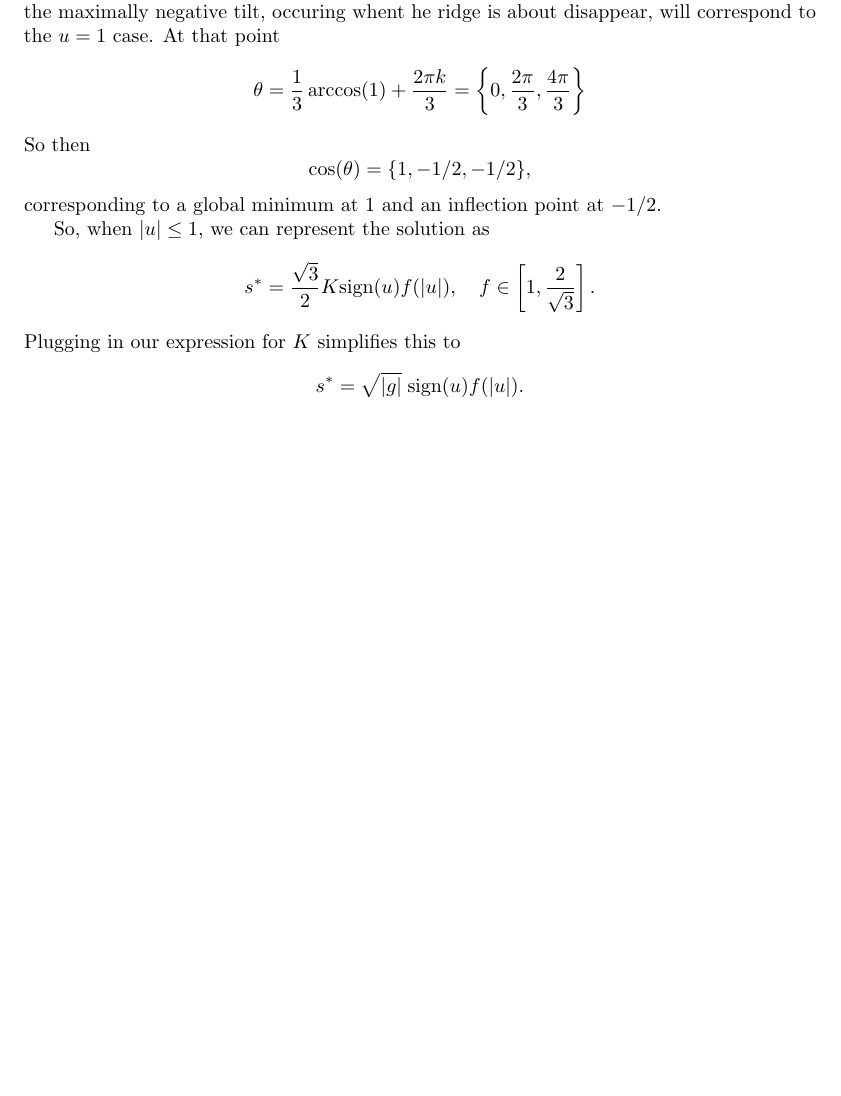
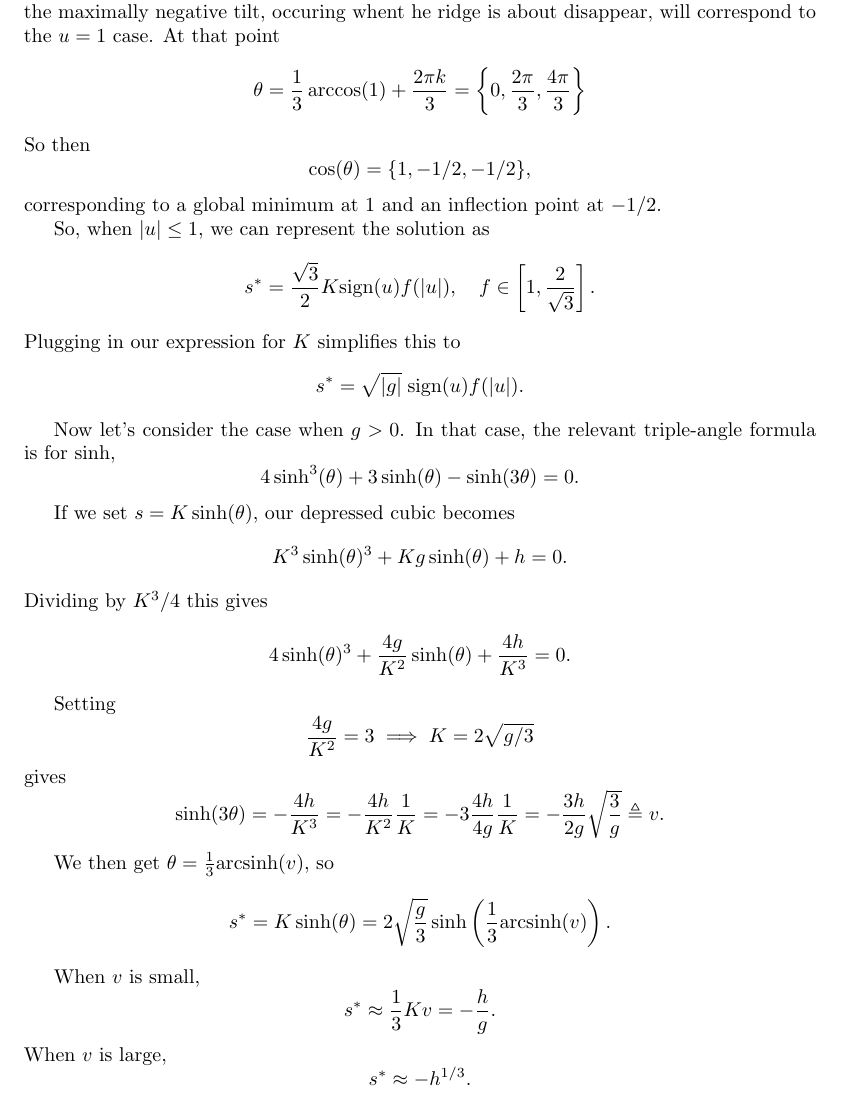
Before and after one commit to stootoon/glom-io-transform-release, a LaTeX document (model-fitting/notes/quartic_analysis.tex): part of page 4 of 4, cut so that both start at the same text, the shorter picture padded with empty space. Compiled offline with pdfLaTeX.

Commit message:
Updates.

```diff
--- a/model-fitting/notes/quartic_analysis.tex
+++ b/model-fitting/notes/quartic_analysis.tex
@@ -138,4 +138,15 @@ Now we're interested in how large the cosine term can get. As the tilt becomes m
 
 So, when $|u| \le 1$, we can represent the solution as $$ s^* = { \sqrt{3} \over 2}  K  \text{sign}(u) f(|u|), \quad f \in \left[1, {2\over \sqrt{3}} \right].$$ Plugging in our expression for $K$ simplifies this to $$ s^* = \sqrt{|g|} \; \text{sign}(u) f(|u|).$$
 
+Now let's consider the case when $g > 0$. In that case, the relevant triple-angle formula is for sinh, $$ 4 \sinh^3(\theta) + 3 \sinh(\theta) - \sinh(3 \theta) = 0.$$
+
+If we set $s = K \sinh (\theta)$, our depressed cubic becomes $$ K^3 \sinh(\theta)^3 + K g \sinh(\theta) + h = 0.$$
+Dividing by $K^3/4$ this gives $$ 4 \sinh(\theta)^3 + {4 g \over K^2} \sinh(\theta) + {4h \over K^3} = 0.$$
+
+Setting $$ {4g \over K^2} = 3 \implies K = 2 \sqrt{ g / 3}$$ gives $$  \sinh(3 \theta) = - {4 h \over K^3} = -{4 h \over K^2}{1 \over K} = -3 { 4 h \over 4 g} {1 \over K} = -{3h \over 2 g} \sqrt{3 \over g} \triangleq v.$$
+
+We then get $\theta = {1 \over 3} \text{arcsinh}(v),$ so $$s^* = K \sinh(\theta) = 2\sqrt{g \over 3} \sinh\left({1 \over 3}\text{arcsinh}(v)\right).$$
+
+When $v$ is small, $$s^* \approx {1\over 3}K v = -{h \over g}. $$ When $v$ is large, $$ s^* \approx -h^{1/3}.$$
+
 \end{document}
```
Also changed, not shown: model-fitting/notes/Makefile (added), model-fitting/notes/quartic_analysis.pdf.
